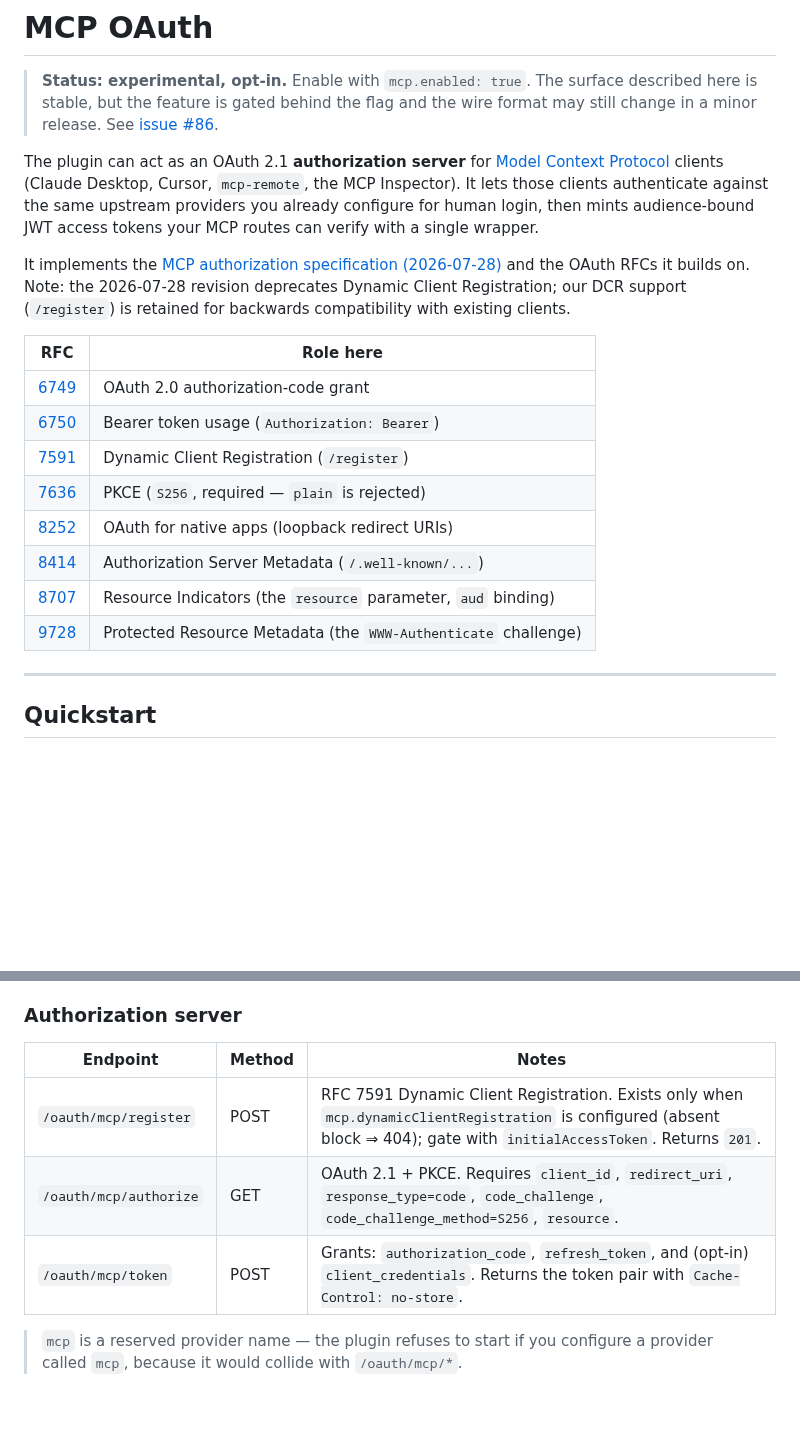
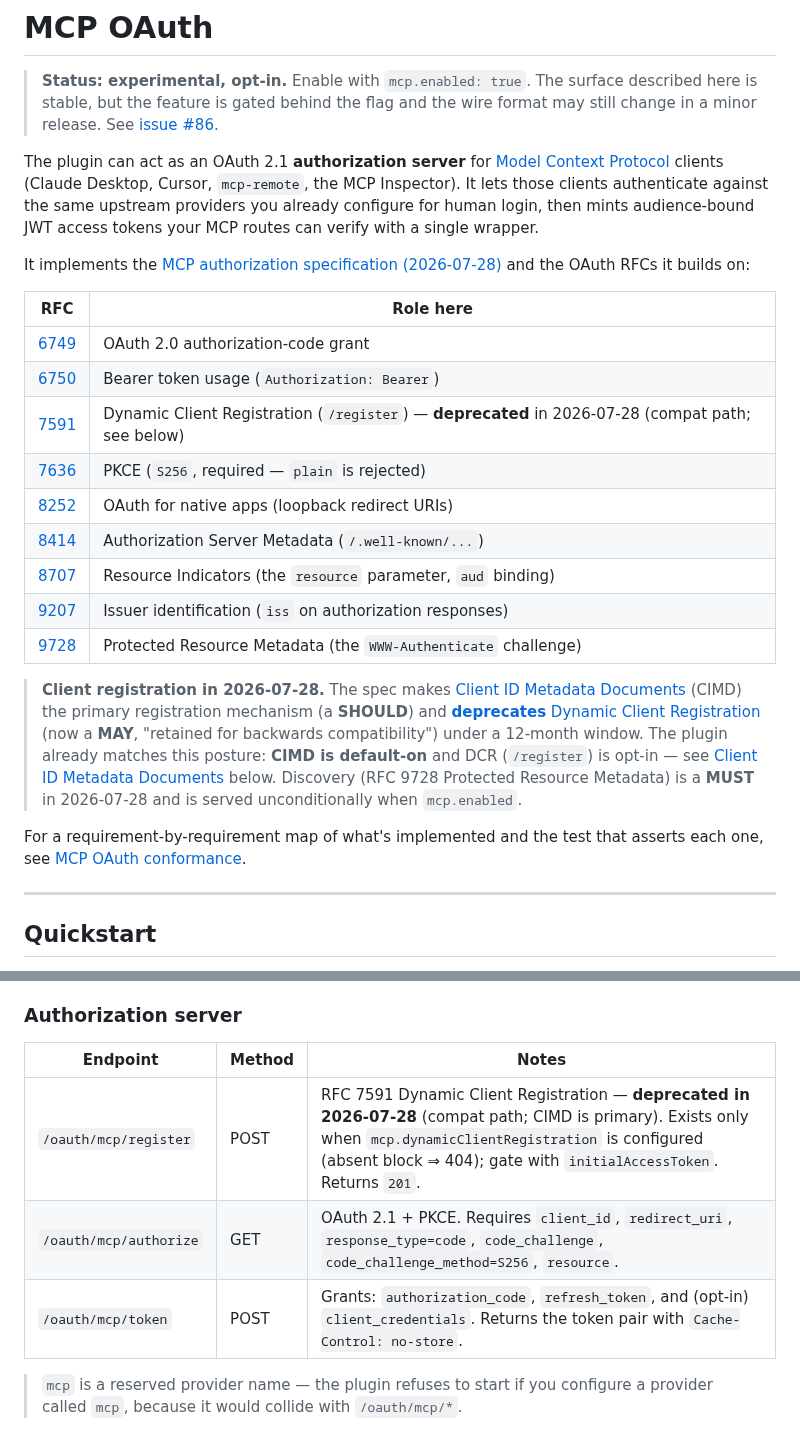
Before and after one commit to HarperFast/oauth, a Markdown page: docs/mcp-oauth.md, 2 parts joined by grey strips. Drawn GitHub-style; blank space fills up the shorter version.

```diff
--- a/docs/mcp-oauth.md
+++ b/docs/mcp-oauth.md
@@ -11,18 +11,32 @@ same upstream providers you already configure for human login, then mints
 audience-bound JWT access tokens your MCP routes can verify with a single wrapper.
 
 It implements the [MCP authorization specification (2026-07-28)](https://modelcontextprotocol.io/specification/2026-07-28/basic/authorization)
-and the OAuth RFCs it builds on. Note: the 2026-07-28 revision deprecates Dynamic Client Registration; our DCR support (`/register`) is retained for backwards compatibility with existing clients.
+and the OAuth RFCs it builds on:
 
-| RFC                                                   | Role here                                                      |
-| ----------------------------------------------------- | -------------------------------------------------------------- |
-| [6749](https://datatracker.ietf.org/doc/html/rfc6749) | OAuth 2.0 authorization-code grant                             |
-| [6750](https://datatracker.ietf.org/doc/html/rfc6750) | Bearer token usage (`Authorization: Bearer`)                   |
-| [7591](https://datatracker.ietf.org/doc/html/rfc7591) | Dynamic Client Registration (`/register`)                      |
-| [7636](https://datatracker.ietf.org/doc/html/rfc7636) | PKCE (`S256`, required — `plain` is rejected)                  |
-| [8252](https://datatracker.ietf.org/doc/html/rfc8252) | OAuth for native apps (loopback redirect URIs)                 |
-| [8414](https://datatracker.ietf.org/doc/html/rfc8414) | Authorization Server Metadata (`/.well-known/...`)             |
-| [8707](https://datatracker.ietf.org/doc/html/rfc8707) | Resource Indicators (the `resource` parameter, `aud` binding)  |
-| [9728](https://datatracker.ietf.org/doc/html/rfc9728) | Protected Resource Metadata (the `WWW-Authenticate` challenge) |
+| RFC                                                   | Role here                                                                                         |
+| ----------------------------------------------------- | ------------------------------------------------------------------------------------------------- |
+| [6749](https://datatracker.ietf.org/doc/html/rfc6749) | OAuth 2.0 authorization-code grant                                                                |
+| [6750](https://datatracker.ietf.org/doc/html/rfc6750) | Bearer token usage (`Authorization: Bearer`)                                                      |
+| [7591](https://datatracker.ietf.org/doc/html/rfc7591) | Dynamic Client Registration (`/register`) — **deprecated** in 2026-07-28 (compat path; see below) |
+| [7636](https://datatracker.ietf.org/doc/html/rfc7636) | PKCE (`S256`, required — `plain` is rejected)                                                     |
+| [8252](https://datatracker.ietf.org/doc/html/rfc8252) | OAuth for native apps (loopback redirect URIs)                                                    |
+| [8414](https://datatracker.ietf.org/doc/html/rfc8414) | Authorization Server Metadata (`/.well-known/...`)                                                |
+| [8707](https://datatracker.ietf.org/doc/html/rfc8707) | Resource Indicators (the `resource` parameter, `aud` binding)                                     |
+| [9207](https://datatracker.ietf.org/doc/html/rfc9207) | Issuer identification (`iss` on authorization responses)                                          |
+| [9728](https://datatracker.ietf.org/doc/html/rfc9728) | Protected Resource Metadata (the `WWW-Authenticate` challenge)                                    |
+
+> **Client registration in 2026-07-28.** The spec makes [Client ID Metadata
+> Documents](https://modelcontextprotocol.io/specification/2026-07-28/basic/authorization/client-registration#client-id-metadata-documents)
+> (CIMD) the primary registration mechanism (a **SHOULD**) and [**deprecates**
+> Dynamic Client Registration](https://modelcontextprotocol.io/specification/2026-07-28/basic/authorization/client-registration#dynamic-client-registration)
+> (now a **MAY**, "retained for backwards compatibility") under a 12-month
+> window. The plugin already matches this posture: **CIMD is default-on** and
+> DCR (`/register`) is opt-in — see [Client ID Metadata Documents](#client-id-metadata-documents-cimd)
+> below. Discovery (RFC 9728 Protected Resource Metadata) is a **MUST** in
+> 2026-07-28 and is served unconditionally when `mcp.enabled`.
+
+For a requirement-by-requirement map of what's implemented and the test that
+asserts each one, see [MCP OAuth conformance](./mcp-oauth-conformance.md).
 
 ---
 
@@ -164,11 +189,11 @@ form the `WWW-Authenticate` challenge advertises.
 
 ### Authorization server
 
-| Endpoint               | Method | Notes                                                                                                                                                                     |
-| ---------------------- | ------ | ------------------------------------------------------------------------------------------------------------------------------------------------------------------------- |
-| `/oauth/mcp/register`  | POST   | RFC 7591 Dynamic Client Registration. Exists only when `mcp.dynamicClientRegistration` is configured (absent block ⇒ 404); gate with `initialAccessToken`. Returns `201`. |
-| `/oauth/mcp/authorize` | GET    | OAuth 2.1 + PKCE. Requires `client_id`, `redirect_uri`, `response_type=code`, `code_challenge`, `code_challenge_method=S256`, `resource`.                                 |
-| `/oauth/mcp/token`     | POST   | Grants: `authorization_code`, `refresh_token`, and (opt-in) `client_credentials`. Returns the token pair with `Cache-Control: no-store`.                                  |
+| Endpoint               | Method | Notes                                                                                                                                                                                                                                   |
+| ---------------------- | ------ | --------------------------------------------------------------------------------------------------------------------------------------------------------------------------------------------------------------------------------------- |
+| `/oauth/mcp/register`  | POST   | RFC 7591 Dynamic Client Registration — **deprecated in 2026-07-28** (compat path; CIMD is primary). Exists only when `mcp.dynamicClientRegistration` is configured (absent block ⇒ 404); gate with `initialAccessToken`. Returns `201`. |
+| `/oauth/mcp/authorize` | GET    | OAuth 2.1 + PKCE. Requires `client_id`, `redirect_uri`, `response_type=code`, `code_challenge`, `code_challenge_method=S256`, `resource`.                                                                                               |
+| `/oauth/mcp/token`     | POST   | Grants: `authorization_code`, `refresh_token`, and (opt-in) `client_credentials`. Returns the token pair with `Cache-Control: no-store`.                                                                                                |
 
 > `mcp` is a reserved provider name — the plugin refuses to start if you configure
 > a provider called `mcp`, because it would collide with `/oauth/mcp/*`.
```
Also changed, not shown: other parts of docs/mcp-oauth.md (+21 -6 lines), docs/mcp-oauth-conformance.md (added, +137 -0 lines).
